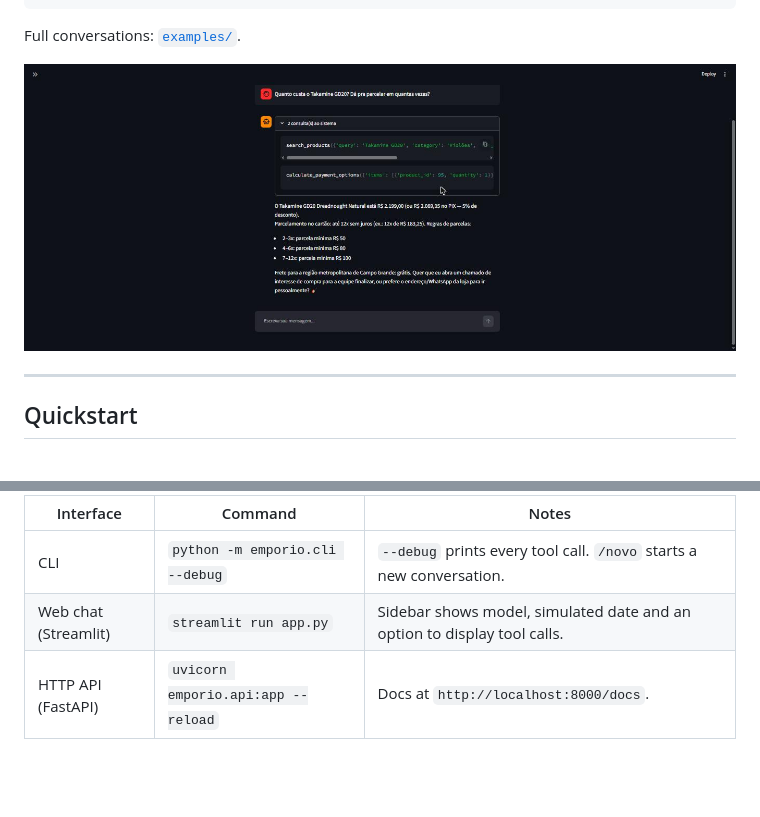
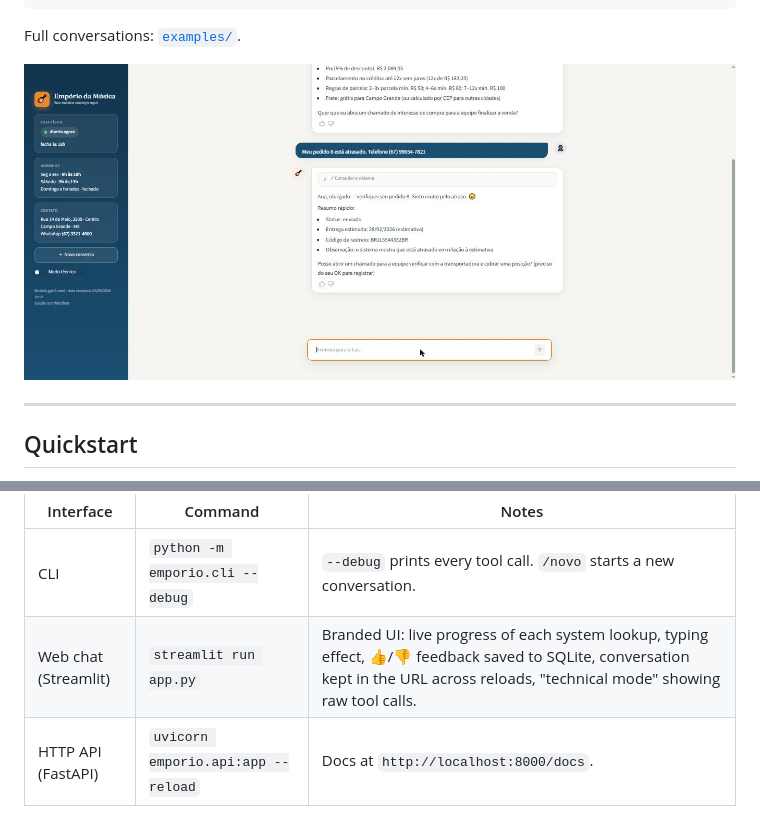
Before and after one commit to RenanzitoIA/emporio-da-musica-agent, a Markdown page: README.md, 2 parts joined by grey strips. GitHub-like rendering; pictures changed too: docs/streamlit.jpg; blank space fills up the shorter version.

```diff
--- a/README.md
+++ b/README.md
@@ -40,7 +40,7 @@ Three interfaces, all on top of the same agent core:
 | Interface | Command | Notes |
 |---|---|---|
 | CLI | `python -m emporio.cli --debug` | `--debug` prints every tool call. `/novo` starts a new conversation. |
-| Web chat (Streamlit) | `streamlit run app.py` | Sidebar shows model, simulated date and an option to display tool calls. |
+| Web chat (Streamlit) | `streamlit run app.py` | Branded UI: live progress of each system lookup, typing effect, 👍/👎 feedback saved to SQLite, conversation kept in the URL across reloads, "technical mode" showing raw tool calls. |
 | HTTP API (FastAPI) | `uvicorn emporio.api:app --reload` | Docs at `http://localhost:8000/docs`. |
 
 API example:
```
Also changed, not shown: 6 other files.
